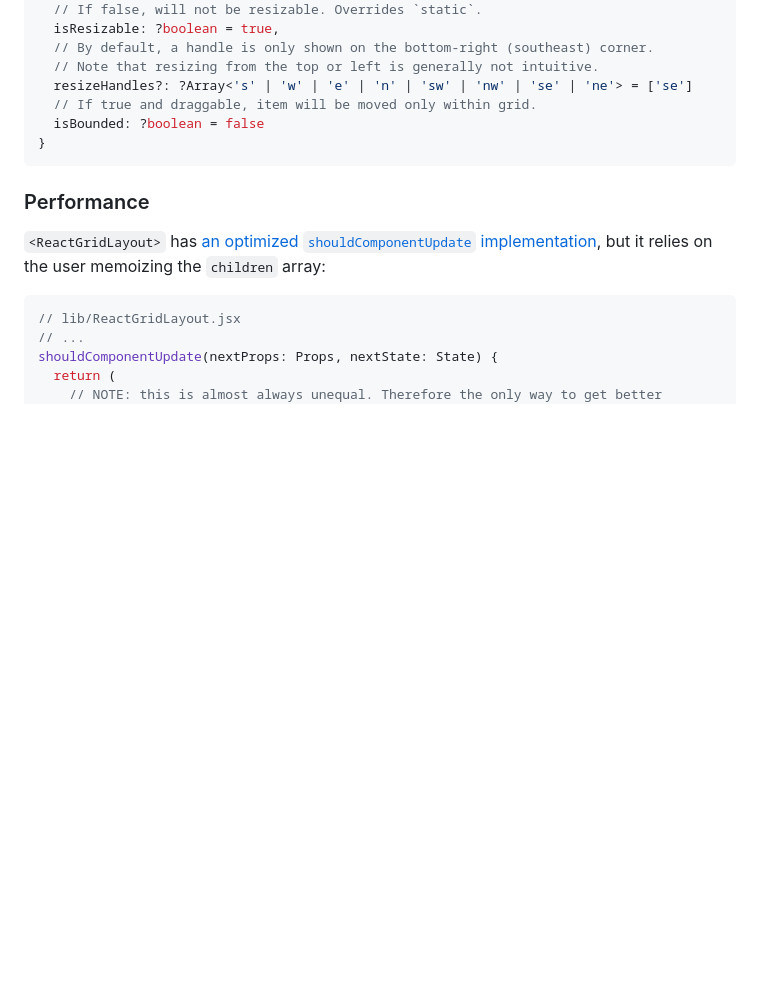
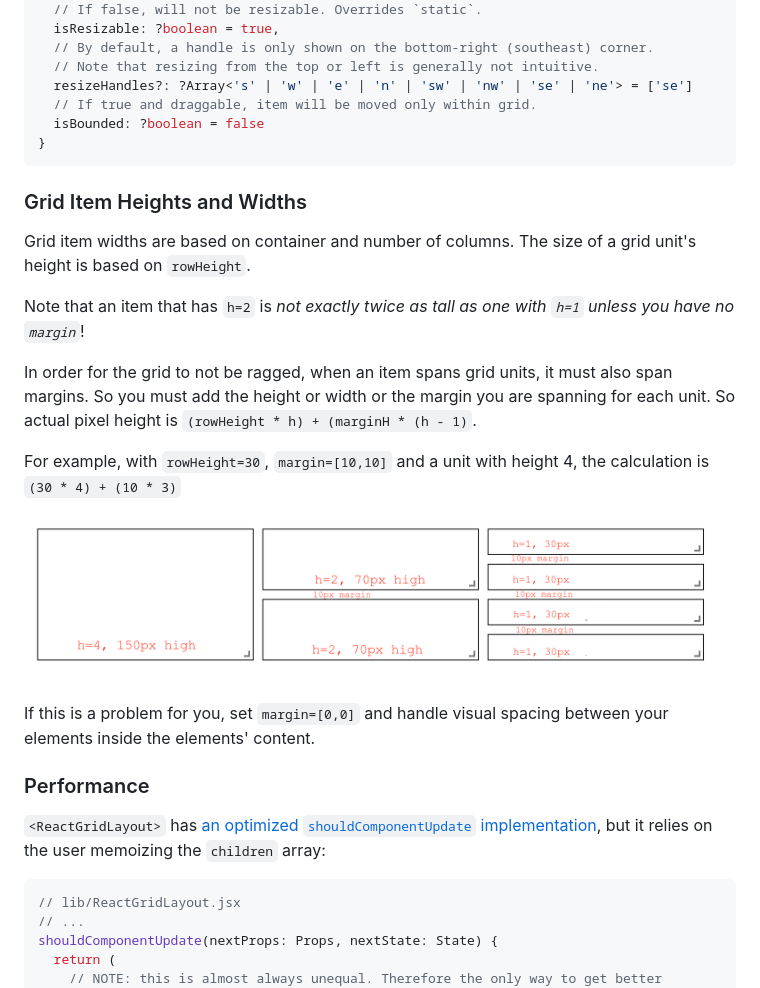
Before and after one commit to react-grid-layout/react-grid-layout, a Markdown page: README.md, the part around the change. GitHub-like rendering; pictures changed too: margin.png (added); blank space fills up the shorter version.

Commit message:
docs(README): add section on margin and rowHeight / column width.
See #233, #523, #605, #628, #800, #816, #978, #1281, #1432, #1450,  and many others.

````diff
--- a/README.md
+++ b/README.md
@@ -511,6 +511,20 @@ will be draggable, even if the item is marked `static: true`.
 }
 ```
 
+### Grid Item Heights and Widths
+
+Grid item widths are based on container and number of columns. The size of a grid unit's height is based on `rowHeight`.
+
+Note that an item that has `h=2` is *not exactly twice as tall as one with `h=1` unless you have no `margin`*!
+
+In order for the grid to not be ragged, when an item spans grid units, it must also span margins. So you must add the height or width or the margin you are spanning for each unit. So actual pixel height is `(rowHeight * h) + (marginH * (h - 1)`.
+
+For example, with `rowHeight=30`, `margin=[10,10]` and a unit with height 4, the calculation is `(30 * 4) + (10 * 3)`
+
+![margin](margin.png)
+
+If this is a problem for you, set `margin=[0,0]` and handle visual spacing between your elements inside the elements' content.
+
 ### Performance
 
 `<ReactGridLayout>` has [an optimized `shouldComponentUpdate` implementation](lib/ReactGridLayout.jsx), but it relies on the user memoizing the `children` array:
````
